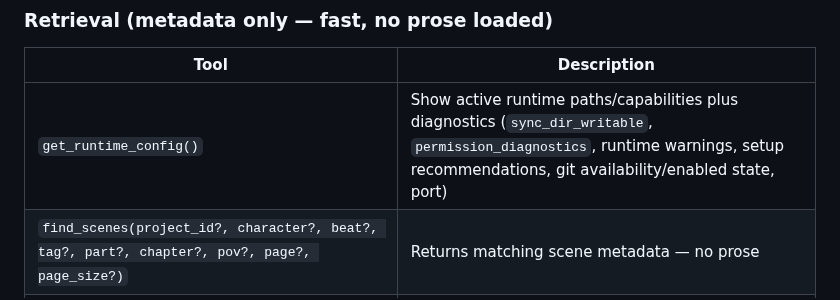
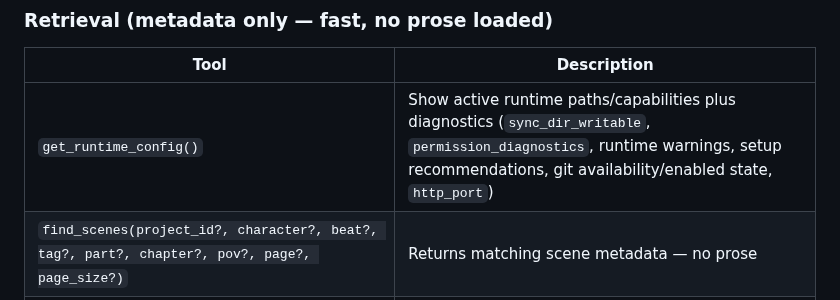
Before and after one commit to hannasdev/mcp-writing, a Markdown page: PRD.md, the part around the change. Drawn GitHub-style.

Commit message:
Update PRD.md
Co-authored-by: Copilot <175728472+Copilot@users.noreply.github.com>

```diff
--- a/PRD.md
+++ b/PRD.md
@@ -442,7 +442,7 @@ A scene without frontmatter/sidecar metadata is not a hard failure for sync, but
 
 | Tool | Description |
 | --- | --- |
-| `get_runtime_config()` | Show active runtime paths/capabilities plus diagnostics (`sync_dir_writable`, `permission_diagnostics`, runtime warnings, setup recommendations, git availability/enabled state, port) |
+| `get_runtime_config()` | Show active runtime paths/capabilities plus diagnostics (`sync_dir_writable`, `permission_diagnostics`, runtime warnings, setup recommendations, git availability/enabled state, `http_port`) |
 | `find_scenes(project_id?, character?, beat?, tag?, part?, chapter?, pov?, page?, page_size?)` | Returns matching scene metadata — no prose |
 | `get_arc(character_id)` | Ordered scene metadata for all scenes involving a character |
 | `list_characters()` | All character entries |
```
